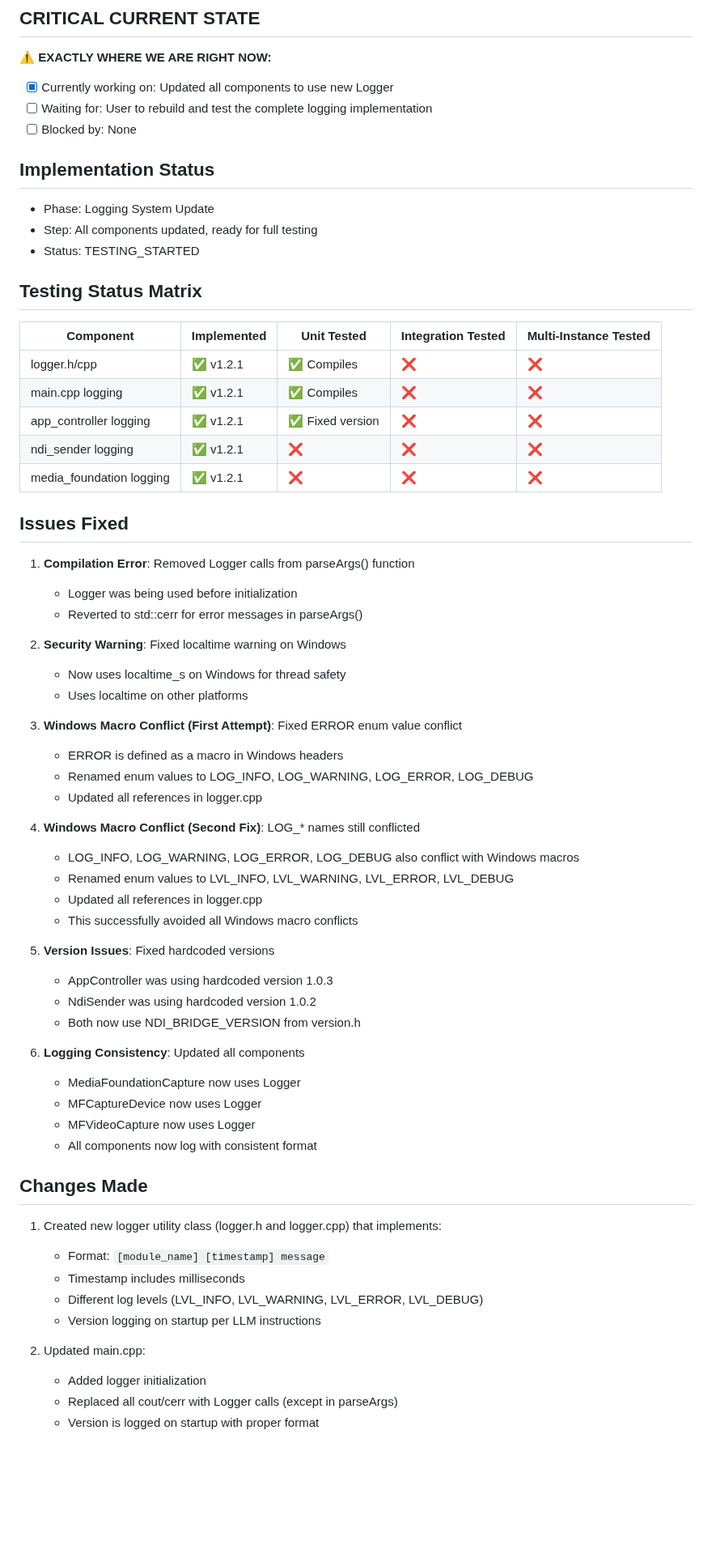
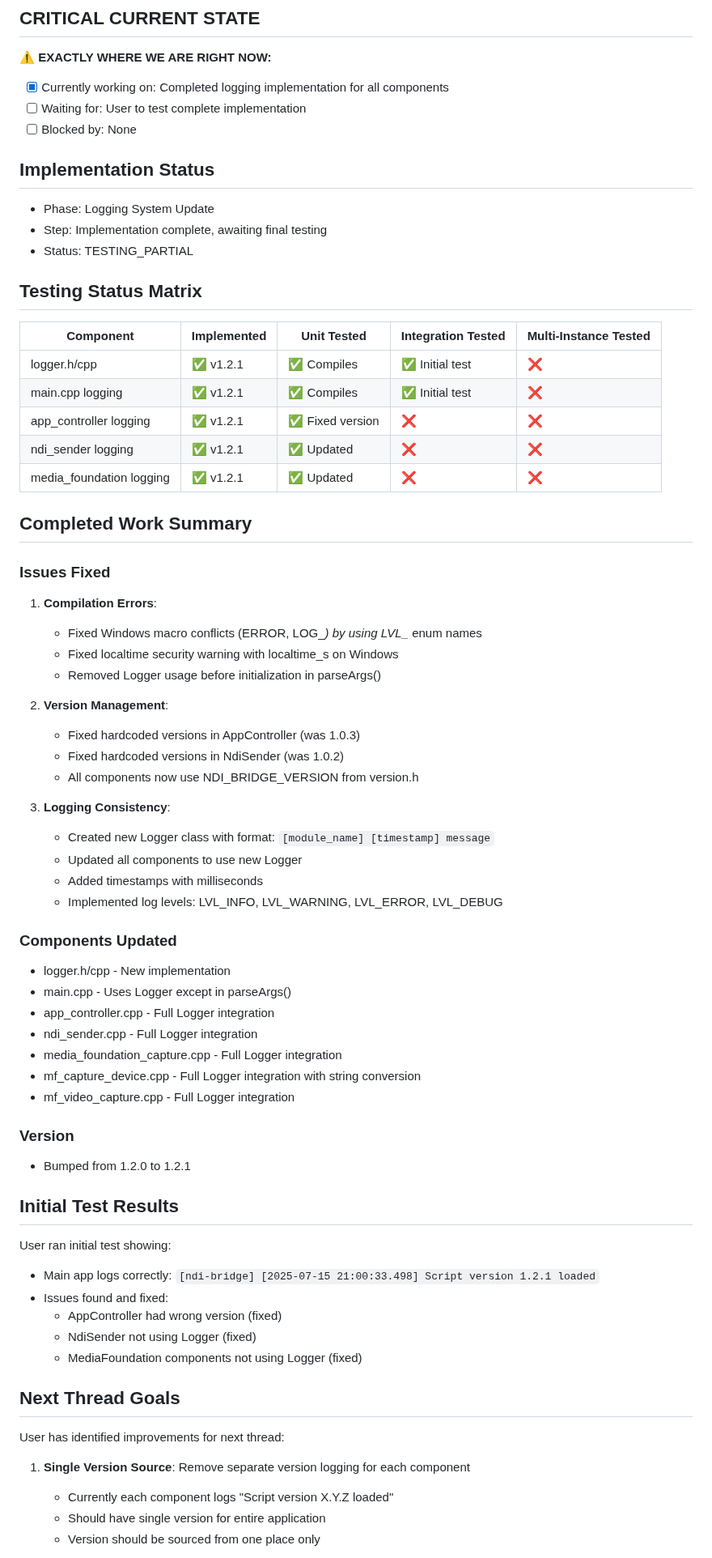
Before and after one commit to zbynekdrlik/ndi-bridge, a Markdown page: THREAD_PROGRESS.md, the part around one of its changes. Shown at 81% size. GitHub-like rendering; blank space fills up the shorter version.

Commit message:
Final thread update - logging implementation complete, next goals set

```diff
--- a/THREAD_PROGRESS.md
+++ b/THREAD_PROGRESS.md
@@ -2,64 +2,67 @@
 
 ## CRITICAL CURRENT STATE
 **⚠️ EXACTLY WHERE WE ARE RIGHT NOW:**
-- [x] Currently working on: Updated all components to use new Logger
-- [ ] Waiting for: User to rebuild and test the complete logging implementation
+- [x] Currently working on: Completed logging implementation for all components
+- [ ] Waiting for: User to test complete implementation
 - [ ] Blocked by: None
 
 ## Implementation Status
 - Phase: Logging System Update
-- Step: All components updated, ready for full testing
-- Status: TESTING_STARTED
+- Step: Implementation complete, awaiting final testing
+- Status: TESTING_PARTIAL
 
 ## Testing Status Matrix
 | Component | Implemented | Unit Tested | Integration Tested | Multi-Instance Tested |
 |-----------|------------|-------------|--------------------|-----------------------|
-| logger.h/cpp | ✅ v1.2.1 | ✅ Compiles | ❌ | ❌ |
-| main.cpp logging | ✅ v1.2.1 | ✅ Compiles | ❌ | ❌ |
+| logger.h/cpp | ✅ v1.2.1 | ✅ Compiles | ✅ Initial test | ❌ |
+| main.cpp logging | ✅ v1.2.1 | ✅ Compiles | ✅ Initial test | ❌ |
 | app_controller logging | ✅ v1.2.1 | ✅ Fixed version | ❌ | ❌ |
-| ndi_sender logging | ✅ v1.2.1 | ❌ | ❌ | ❌ |
-| media_foundation logging | ✅ v1.2.1 | ❌ | ❌ | ❌ |
+| ndi_sender logging | ✅ v1.2.1 | ✅ Updated | ❌ | ❌ |
+| media_foundation logging | ✅ v1.2.1 | ✅ Updated | ❌ | ❌ |
 
-## Issues Fixed
-1. **Compilation Error**: Removed Logger calls from parseArgs() function
-   - Logger was being used before initialization
-   - Reverted to std::cerr for error messages in parseArgs()
+## Completed Work Summary
 
-2. **Security Warning**: Fixed localtime warning on Windows
-   - Now uses localtime_s on Windows for thread safety
-   - Uses localtime on other platforms
+### Issues Fixed
+1. **Compilation Errors**:
+   - Fixed Windows macro conflicts (ERROR, LOG_*) by using LVL_* enum names
+   - Fixed localtime security warning with localtime_s on Windows
+   - Removed Logger usage before initialization in parseArgs()
 
-3. **Windows Macro Conflict (First Attempt)**: Fixed ERROR enum value conflict
-   - ERROR is defined as a macro in Windows headers
-   - Renamed enum values to LOG_INFO, LOG_WARNING, LOG_ERROR, LOG_DEBUG
-   - Updated all references in logger.cpp
+2. **Version Management**:
+   - Fixed hardcoded versions in AppController (was 1.0.3)
+   - Fixed hardcoded versions in NdiSender (was 1.0.2)
+   - All components now use NDI_BRIDGE_VERSION from version.h
 
-4. **Windows Macro Conflict (Second Fix)**: LOG_* names still conflicted
-   - LOG_INFO, LOG_WARNING, LOG_ERROR, LOG_DEBUG also conflict with Windows macros
-   - Renamed enum values to LVL_INFO, LVL_WARNING, LVL_ERROR, LVL_DEBUG
-   - Updated all references in logger.cpp
-   - This successfully avoided all Windows macro conflicts
+3. **Logging Consistency**:
+   - Created new Logger class with format: `[module_name] [timestamp] message`
+   - Updated all components to use new Logger
+   - Added timestamps with milliseconds
+   - Implemented log levels: LVL_INFO, LVL_WARNING, LVL_ERROR, LVL_DEBUG
 
-5. **Version Issues**: Fixed hardcoded versions
-   - AppController was using hardcoded version 1.0.3
-   - NdiSender was using hardcoded version 1.0.2
-   - Both now use NDI_BRIDGE_VERSION from version.h
+### Components Updated
+- logger.h/cpp - New implementation
+- main.cpp - Uses Logger except in parseArgs()
+- app_controller.cpp - Full Logger integration
+- ndi_sender.cpp - Full Logger integration
+- media_foundation_capture.cpp - Full Logger integration
+- mf_capture_device.cpp - Full Logger integration with string conversion
+- mf_video_capture.cpp - Full Logger integration
 
-6. **Logging Consistency**: Updated all components
-   - MediaFoundationCapture now uses Logger
-   - MFCaptureDevice now uses Logger
-   - MFVideoCapture now uses Logger
-   - All components now log with consistent format
+### Version
+- Bumped from 1.2.0 to 1.2.1
 
-## Changes Made
-1. Created new logger utility class (logger.h and logger.cpp) that implements:
-   - Format: `[module_name] [timestamp] message`
-   - Timestamp includes milliseconds
-   - Different log levels (LVL_INFO, LVL_WARNING, LVL_ERROR, LVL_DEBUG)
-   - Version logging on startup per LLM instructions
+## Initial Test Results
+User ran initial test showing:
+- Main app logs correctly: `[ndi-bridge] [2025-07-15 21:00:33.498] Script version 1.2.1 loaded`
+- Issues found and fixed:
+  - AppController had wrong version (fixed)
+  - NdiSender not using Logger (fixed)
+  - MediaFoundation components not using Logger (fixed)
 
-2. Updated main.cpp:
-   - Added logger initialization
-   - Replaced all cout/cerr with Logger calls (except in parseArgs)
-   - Version is logged on startup with proper format
+## Next Thread Goals
+User has identified improvements for next thread:
+1. **Single Version Source**: Remove separate version logging for each component
+   - Currently each component logs "Script version X.Y.Z loaded"
+   - Should have single version for entire application
+   - Version should be sourced from one place only
 
```
Also changed, not shown: other parts of THREAD_PROGRESS.md (+19 -60 lines).
